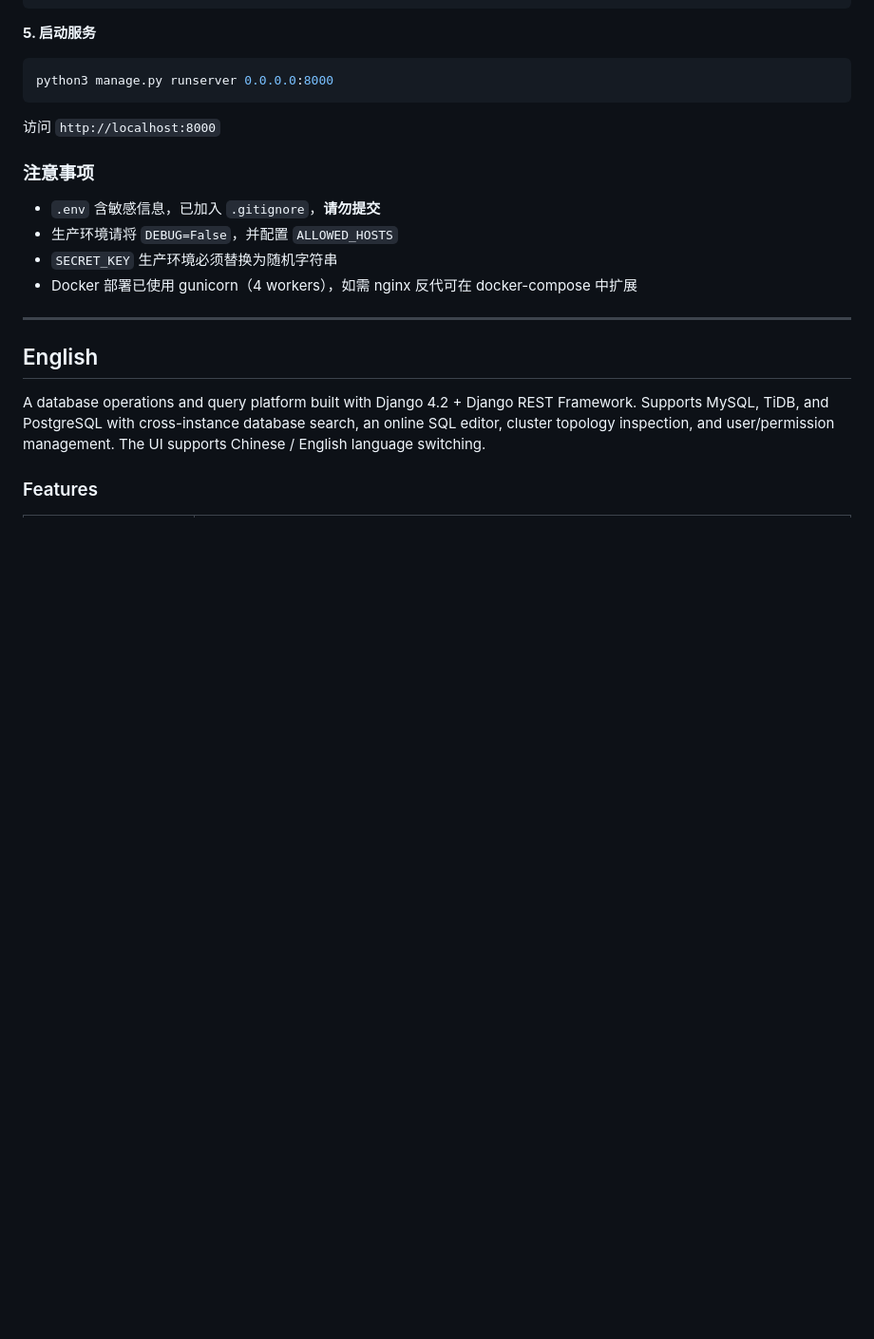
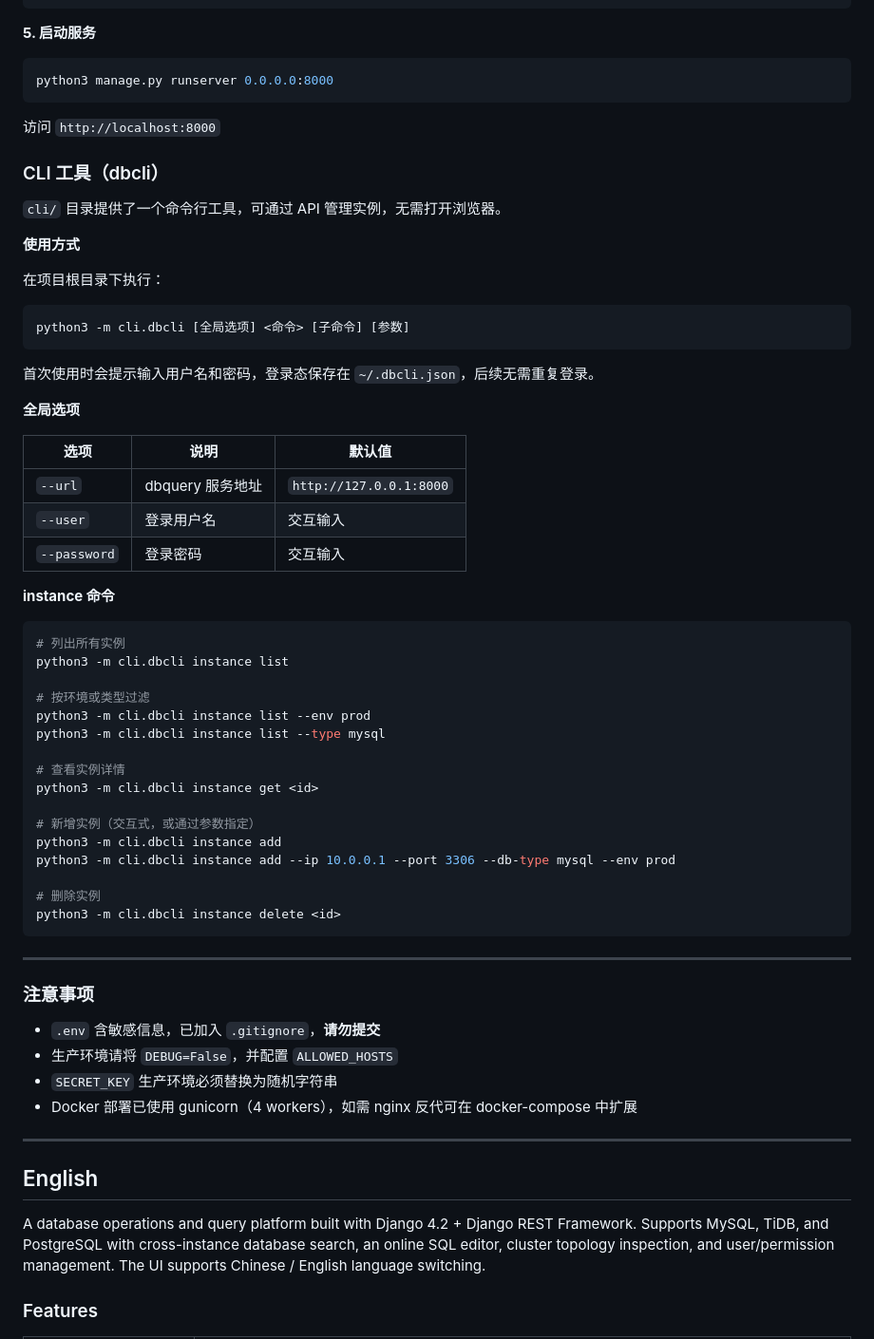
Before and after one commit to kisen9102-lgtm/dbquery, a Markdown page: README.md, the part around one of its changes. Shown at 95% size. GitHub-like rendering; blank space fills up the shorter version.

Commit message:
docs: add CLI (dbcli) usage section to README
Co-Authored-By: Claude Sonnet 4.6 <noreply@anthropic.com>

````diff
--- a/README.md
+++ b/README.md
@@ -238,6 +238,51 @@ python3 manage.py runserver 0.0.0.0:8000
 ```
 
 访问 `http://localhost:8000`
+
+### CLI 工具（dbcli）
+
+`cli/` 目录提供了一个命令行工具，可通过 API 管理实例，无需打开浏览器。
+
+**使用方式**
+
+在项目根目录下执行：
+
+```bash
+python3 -m cli.dbcli [全局选项] <命令> [子命令] [参数]
+```
+
+首次使用时会提示输入用户名和密码，登录态保存在 `~/.dbcli.json`，后续无需重复登录。
+
+**全局选项**
+
+| 选项 | 说明 | 默认值 |
+|------|------|--------|
+| `--url` | dbquery 服务地址 | `http://127.0.0.1:8000` |
+| `--user` | 登录用户名 | 交互输入 |
+| `--password` | 登录密码 | 交互输入 |
+
+**instance 命令**
+
+```bash
+# 列出所有实例
+python3 -m cli.dbcli instance list
+
+# 按环境或类型过滤
+python3 -m cli.dbcli instance list --env prod
+python3 -m cli.dbcli instance list --type mysql
+
+# 查看实例详情
+python3 -m cli.dbcli instance get <id>
+
+# 新增实例（交互式，或通过参数指定）
+python3 -m cli.dbcli instance add
+python3 -m cli.dbcli instance add --ip 10.0.0.1 --port 3306 --db-type mysql --env prod
+
+# 删除实例
+python3 -m cli.dbcli instance delete <id>
+```
+
+---
 
 ### 注意事项
 
````
Also changed, not shown: other parts of README.md (+45 -0 lines).
